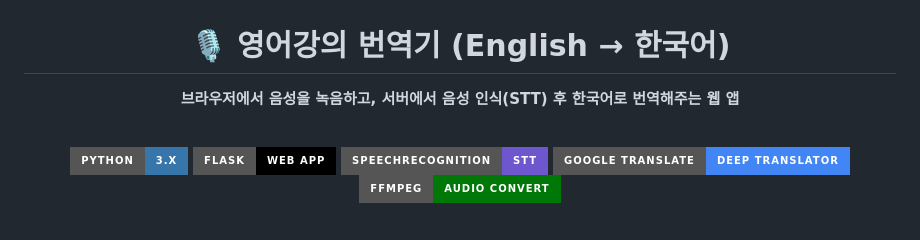
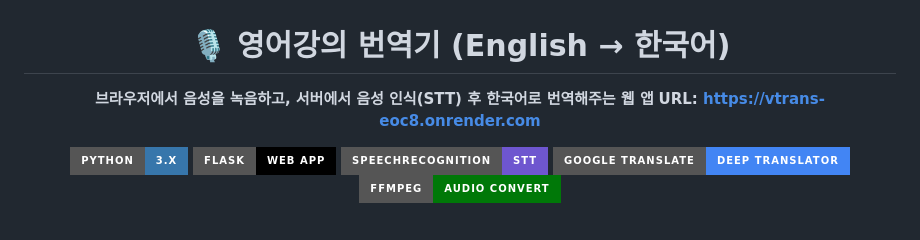
Before and after one commit to hjn-kim/voice_translator, a Markdown page: README.md, the part around the change. Drawn GitHub-style; badges without logos.

```diff
--- a/README.md
+++ b/README.md
@@ -3,7 +3,7 @@
 # 🎙️ 영어강의 번역기 (English → 한국어)
 
 **브라우저에서 음성을 녹음하고, 서버에서 음성 인식(STT) 후 한국어로 번역해주는 웹 앱**
-
+**URL: https://vtrans-eoc8.onrender.com**
 <br/>
 
 <!-- Badges -->
```
